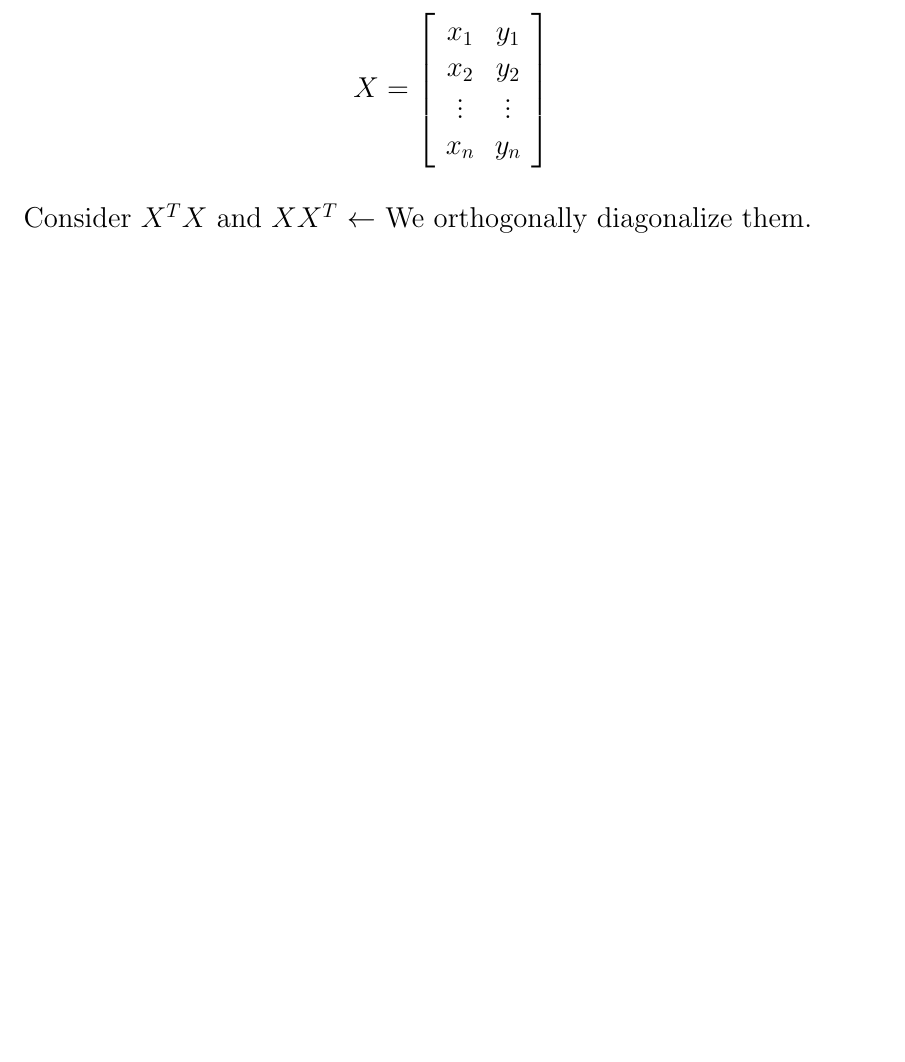
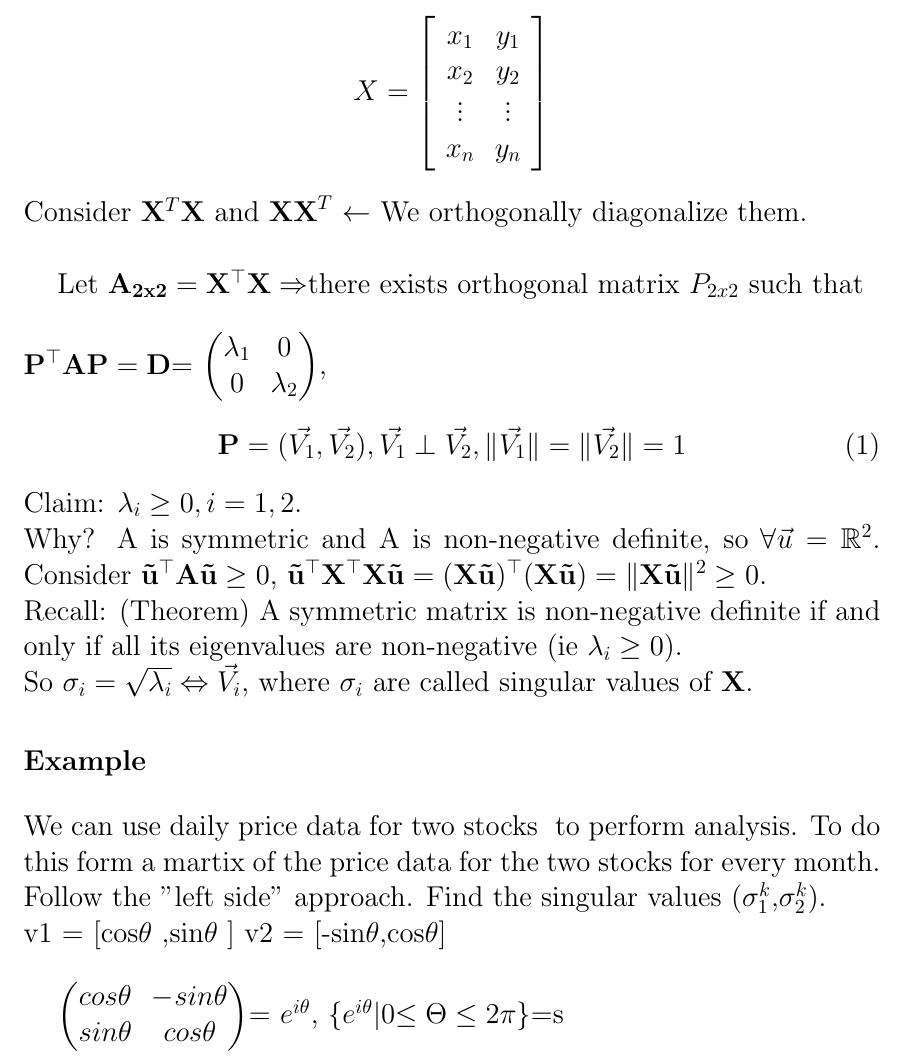
Before and after one commit to learnBigData123/Assignment, a LaTeX document (LectureNotes/learnTex1.tex): part of page 2 of 2, cut so that both start at the same text, the shorter picture padded with empty space. Compiled offline with pdfLaTeX.

Commit message:
On branch master  Changes to be committed: 	modified:   LectureNotes/learnTex1.tex

```diff
--- a/LectureNotes/learnTex1.tex
+++ b/LectureNotes/learnTex1.tex
@@ -4,8 +4,7 @@
 \geometry{letterpaper}                   		% ... or a4paper or a5paper or ...
 %\geometry{landscape}                		% Activate for rotated page geometry
 %\usepackage[parfill]{parskip}    		% Activate to begin paragraphs with an empty line rather than an indent
-
-\usepackage{graphicx}				% Use pdf, png, jpg, or eps§ with pdflatex; use eps in DVI mode
+\usepackage{amsmath}\usepackage{graphicx}				% Use pdf, png, jpg, or eps§ with pdflatex; use eps in DVI mode
 \usepackage{tikz}								% TeX will automatically convert eps --> pdf in pdflatex
 \usepackage{amssymb}
 
@@ -71,10 +70,44 @@ $Y_i=\frac{V_i -V_{i-1}}{V_i},  V_i=V(t_i)$ \\
    x_n & y_n
   \end{array} } \right]
 \]\\
-Consider  $X^TX$ and  $XX^T$ $\leftarrow$  We orthogonally diagonalize them.
+Consider  $\mathbf{X}^T\mathbf{X}$ and  $\mathbf{XX}^T$ $\leftarrow$  We orthogonally diagonalize them.\\
+
+Let $\mathbf{A_{2x2}}=\mathbf{X}^\top\mathbf{X} \Rightarrow $there exists orthogonal matrix $P_{2x2}$ such that\\
+\\
+\hspace{40pt}$\mathbf{P}^\top\mathbf{A}\mathbf{P}=\mathbf{D}$=
+$\begin{pmatrix}
+\lambda_1 & 0\\
+0 & \lambda_2
+\end{pmatrix}$,
+\begin{equation}
+\mathbf{P}=(\Vec{V_1}, \Vec{V_2}), \Vec{V_1}\perp\Vec{V_2},
+\|\Vec{V_1}\|=\|\Vec{V_2}\|=1
+\end{equation}
+Claim: $\lambda_i \geq 0, i = 1, 2$.\\
+Why? A is symmetric and A is non-negative definite, so $\forall \Vec{u} = \mathbb{R}^2$.
+Consider $\mathbf{\vec{u}}^\top\mathbf{A}\mathbf{\Vec{u}}\geq0$, $\mathbf{\Vec{u}}^\top\mathbf{X}^\top\mathbf{X}\mathbf{\Vec{u}} = (\mathbf{X}\mathbf{\Vec{u}})^\top(\mathbf{X}\mathbf{\Vec{u}}) = \|\mathbf{X}\mathbf{\Vec{u}}\|^2 \geq 0$. \\
+Recall: (Theorem) A symmetric matrix is non-negative definite if and only if all its eigenvalues are non-negative (ie $\lambda_i \geq 0$).\\
+So $\sigma_i = \sqrt{\lambda_i}\Leftrightarrow\Vec{V_i}$, where $\sigma_i$ are called singular values of $\mathbf{X}$.
+
+
+\section*{Example}
+We can use daily price data for two stocks  to perform analysis. To do this form a martix of the price data for the two stocks for every month. Follow the "left side" approach. Find the singular values ($\sigma_1^k$,$\sigma_2^k$).\\
+ v1 = [cos$\theta$ ,sin$\theta$ ] v2 = [-sin$\theta$,cos$\theta$]\\
+
+$\begin{pmatrix}
+cos\theta & -sin\theta\\
+sin\theta& cos\theta
+\end{pmatrix}$= $e^{i\theta}$, \{$e^{i\theta}$\textbar0$\leq\Theta\leq2\pi\}$=s
+
 
 \end{Large}
 
 
 
+
+
+
+
+
+
 \end{document}
```
